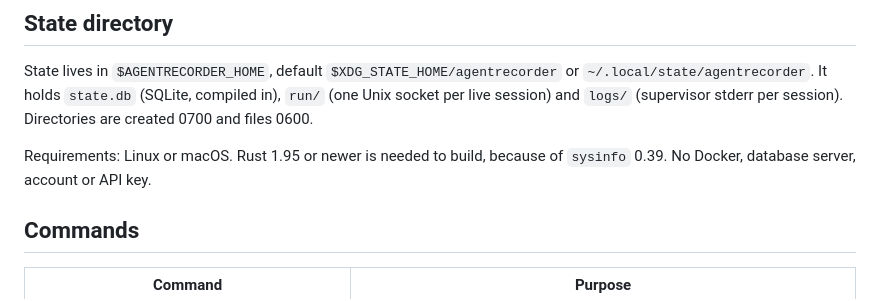
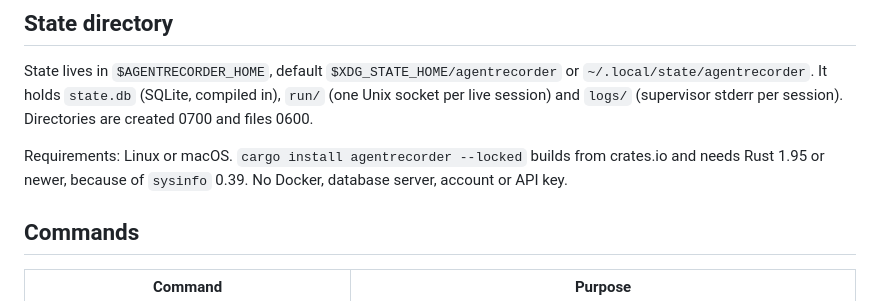
Before and after one commit to Druidder-Labs/agentrecorder, a Markdown page: docs/cli.md, the part around the change. Drawn GitHub-style.

```diff
--- a/docs/cli.md
+++ b/docs/cli.md
@@ -6,7 +6,7 @@ Every command prints its flags with `--help`. Session ids accept unique prefixes
 
 State lives in `$AGENTRECORDER_HOME`, default `$XDG_STATE_HOME/agentrecorder` or `~/.local/state/agentrecorder`. It holds `state.db` (SQLite, compiled in), `run/` (one Unix socket per live session) and `logs/` (supervisor stderr per session). Directories are created 0700 and files 0600.
 
-Requirements: Linux or macOS. Rust 1.95 or newer is needed to build, because of `sysinfo` 0.39. No Docker, database server, account or API key.
+Requirements: Linux or macOS. `cargo install agentrecorder --locked` builds from crates.io and needs Rust 1.95 or newer, because of `sysinfo` 0.39. No Docker, database server, account or API key.
 
 ## Commands
 
```
Also changed, not shown: README.md (+3 -3 lines), docs/release.md (+3 -7 lines).
